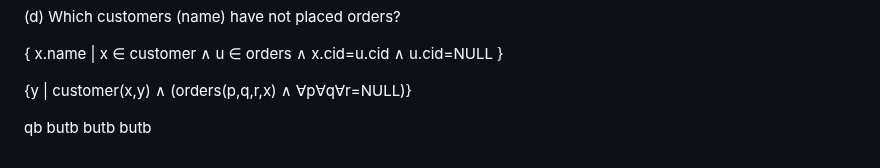
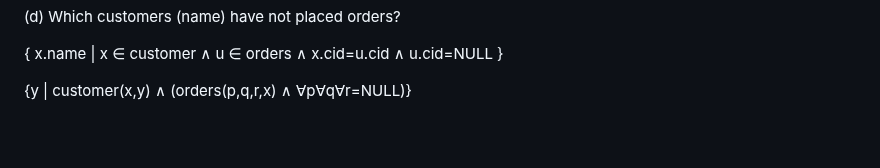
Before and after one commit to SuvanshShukla/ovgu-magdeburg, a Markdown page: 01_database_concepts/04_exercise_answers/exercise_12.md, the part around the change. Rendered like a GitHub page; blank space fills up the shorter version.

Commit message:
remove useless testing stuff

```diff
--- a/01_database_concepts/04_exercise_answers/exercise_12.md
+++ b/01_database_concepts/04_exercise_answers/exercise_12.md
@@ -248,9 +248,3 @@ Formulate each of the following queries in tuple as well as domain calculus:
 { x.name | x ∈ customer ∧ u ∈ orders ∧ x.cid=u.cid ∧ u.cid=NULL }
 
 {y | customer(x,y) ∧ (orders(p,q,r,x) ∧ ∀p∀q∀r=NULL)}
-
-
-qb
-butb
-butb
-butb
```
